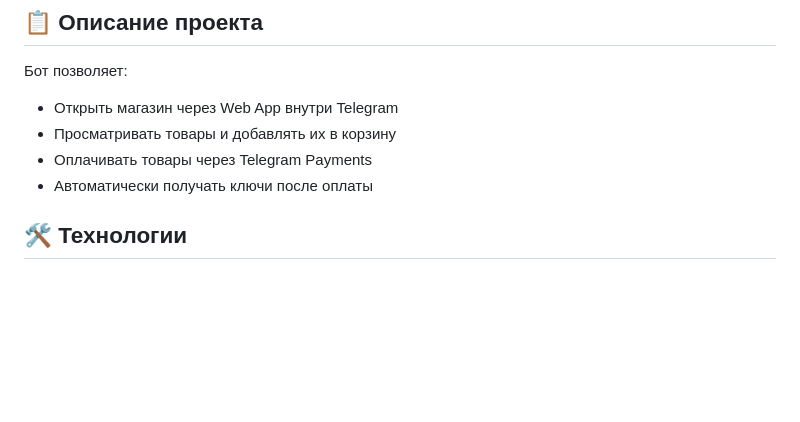
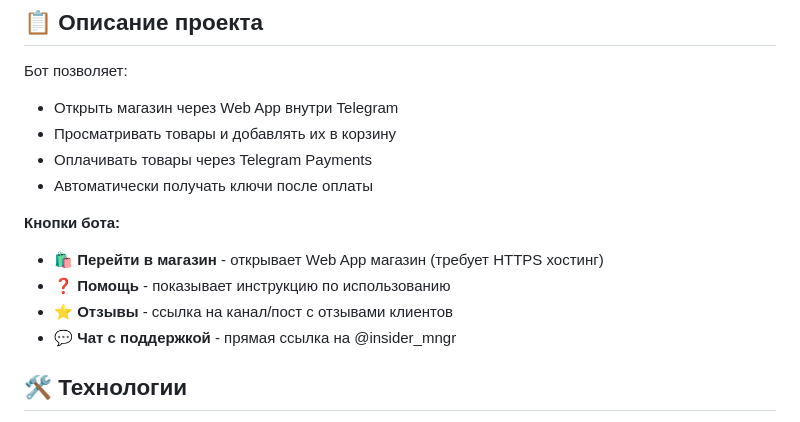
Before and after one commit to lavrentevnikita-afk/insiderps_cardshop, a Markdown page: README.md, the part around the change. GitHub-like rendering; blank space fills up the shorter version.

Commit message:
Update README with button descriptions

```diff
--- a/README.md
+++ b/README.md
@@ -9,6 +9,12 @@
 - Просматривать товары и добавлять их в корзину
 - Оплачивать товары через Telegram Payments
 - Автоматически получать ключи после оплаты
+
+**Кнопки бота:**
+- 🛍 **Перейти в магазин** - открывает Web App магазин (требует HTTPS хостинг)
+- ❓ **Помощь** - показывает инструкцию по использованию
+- ⭐ **Отзывы** - ссылка на канал/пост с отзывами клиентов
+- 💬 **Чат с поддержкой** - прямая ссылка на @insider_mngr
 
 ## 🛠 Технологии
 
```
